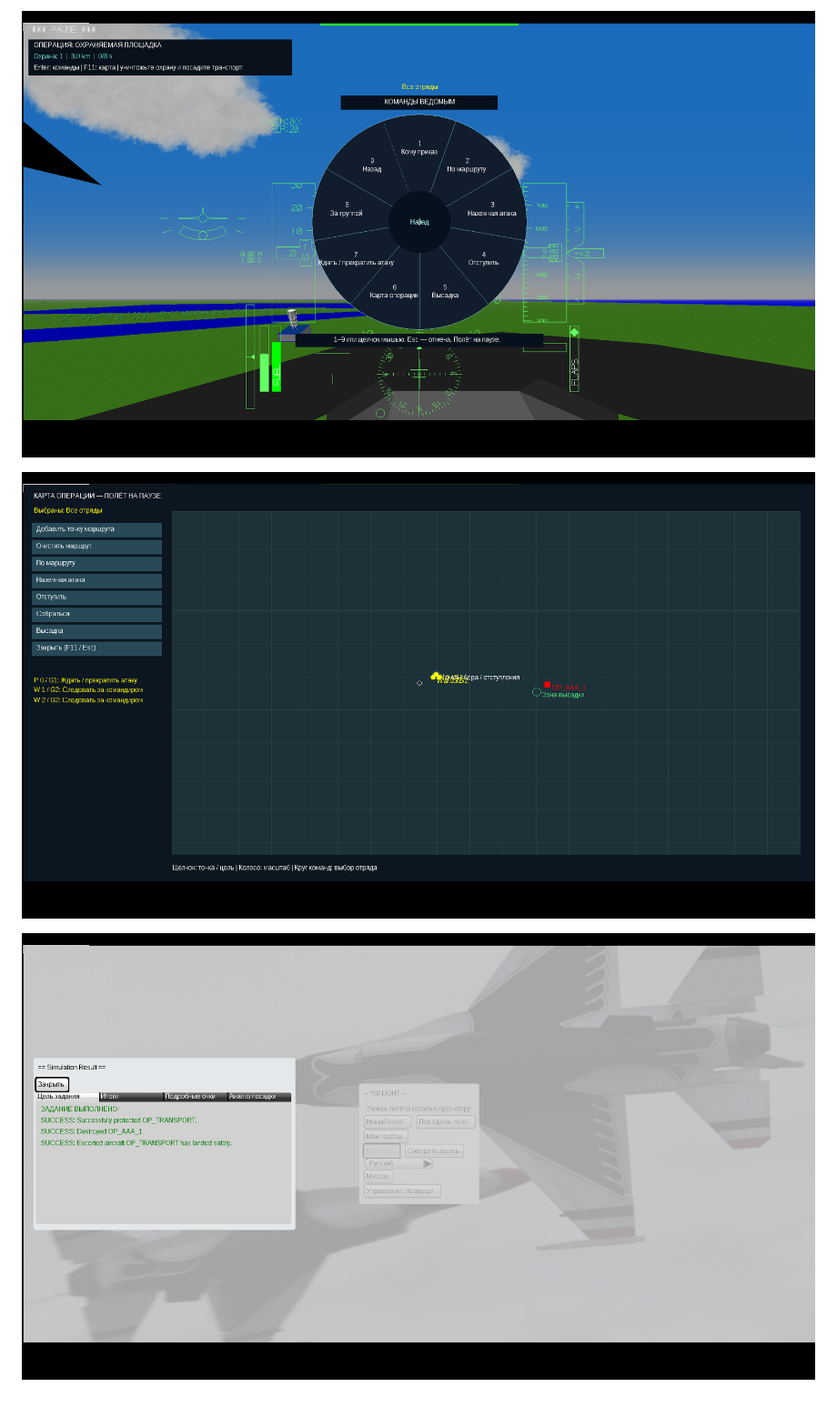
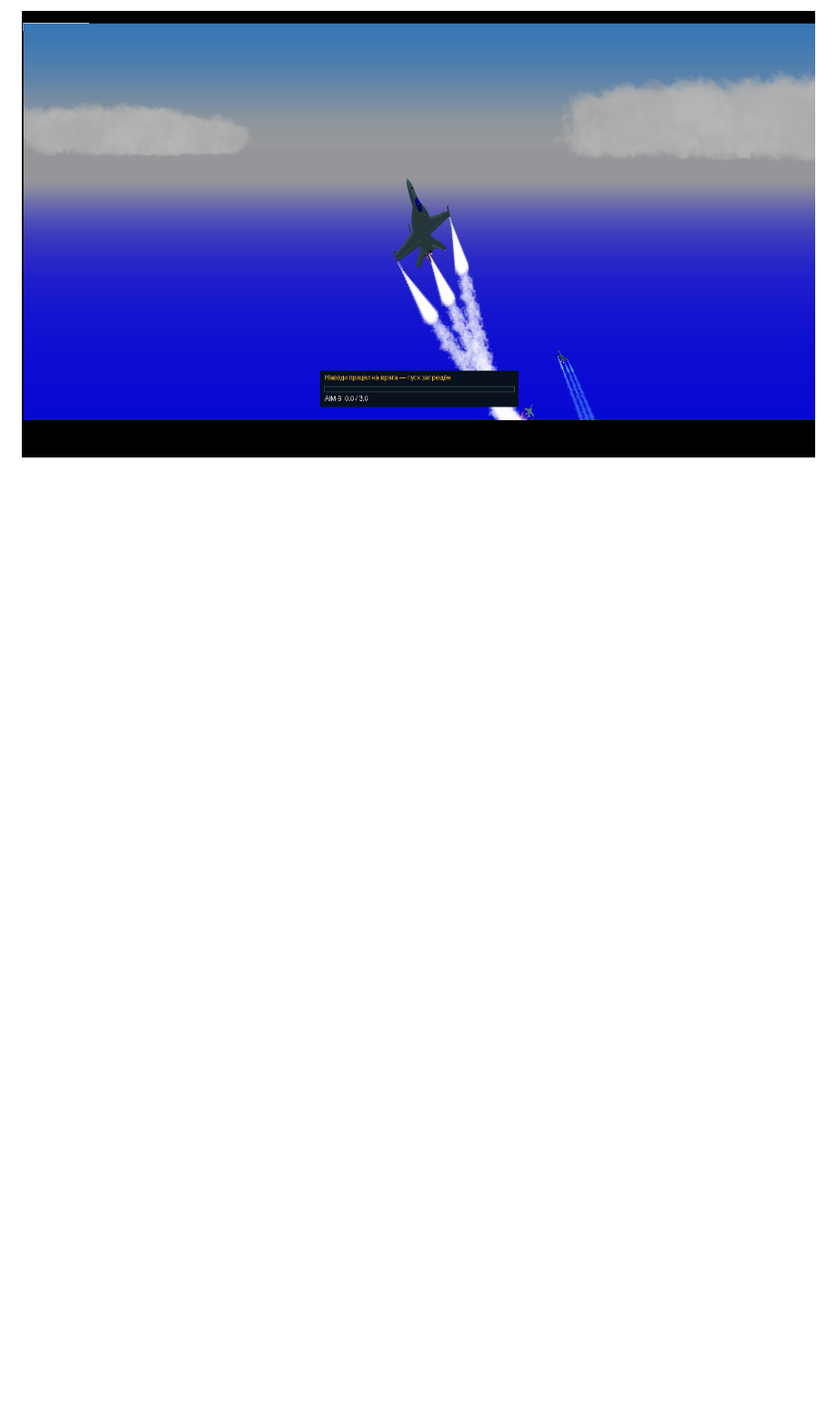
Before and after one commit to i7885784-lang/igraYS-Flight-Simulator, a Markdown page: README.md, the part around one of its changes. Shown at 91% size. GitHub-like rendering; pictures changed too: preview/airshow-orbit-v8.png (added); blank space fills up the shorter version.

```diff
--- a/README.md
+++ b/README.md
@@ -50,6 +49,2 @@
 
-![Приказы операции](preview/mission-wheel-v8.png)
-
-![Карта операции](preview/mission-map-v8.png)
-
-![Успешное завершение миссии](preview/mission-result-v8.png)
+![Вращение внешней камеры](preview/airshow-orbit-v8.png)
```
Also changed, not shown: other parts of README.md (+30 -31 lines), preview/airshow-exhaust-v8.png (added), preview/airshow-panel-v8.png (added), preview/airshow-settings-v8.png (added), 14 other files.
